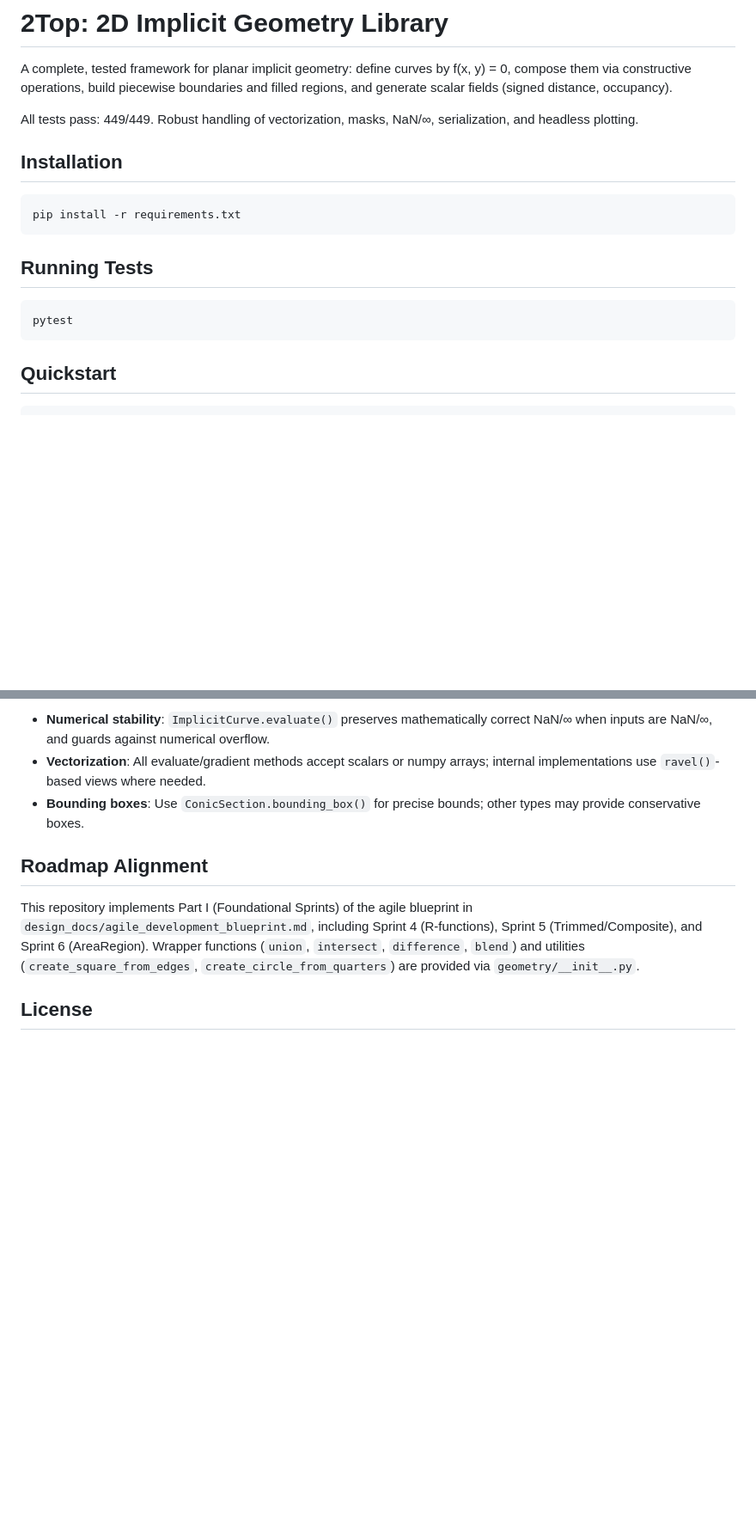
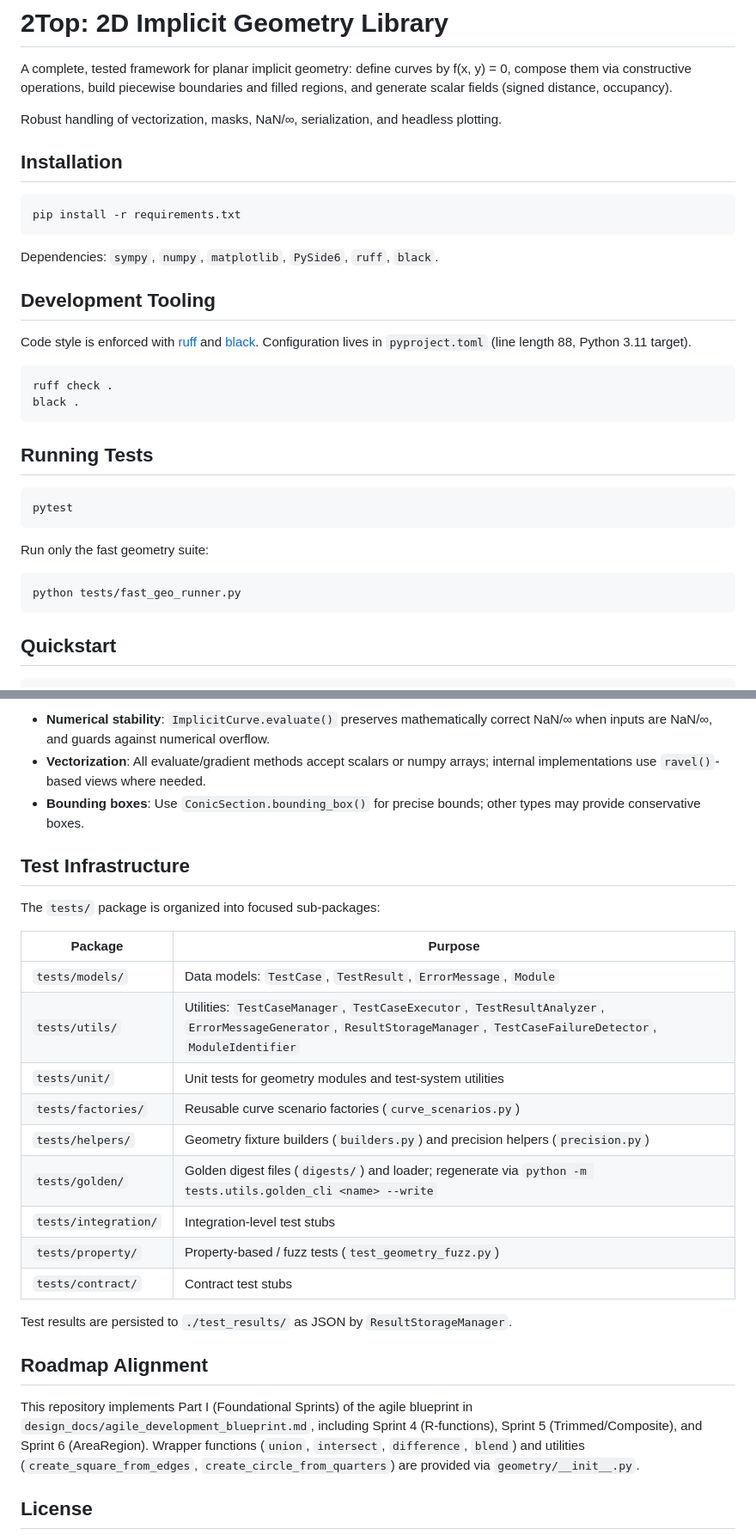
Before and after one commit to burhop/2Top, a Markdown page: README.md, 2 parts joined by grey strips. Shown at 86% size. Drawn GitHub-style; blank space fills up the shorter version.

Commit message:
docs: update README with development tooling, test infrastructure, and dependency information
- Remove specific test count from opening paragraph (449/449)
- Add explicit dependency list (sympy, numpy, matplotlib, PySide6, ruff, black)
- Document code style enforcement with ruff and black, including configuration details
- Add fast geometry test suite runner instructions
- Document test infrastructure organization with package-level breakdown table
- Add details on test result persistence to ./

OMG.  I"m leaving this.  Any better example of an AI checkin?

````diff
--- a/README.md
+++ b/README.md
@@ -2,7 +2,7 @@
 
 A complete, tested framework for planar implicit geometry: define curves by f(x, y) = 0, compose them via constructive operations, build piecewise boundaries and filled regions, and generate scalar fields (signed distance, occupancy).
 
-All tests pass: 449/449. Robust handling of vectorization, masks, NaN/∞, serialization, and headless plotting.
+Robust handling of vectorization, masks, NaN/∞, serialization, and headless plotting.
 
 ## Installation
 
@@ -10,10 +10,27 @@ All tests pass: 449/449. Robust handling of vectorization, masks, NaN/∞, seria
 pip install -r requirements.txt
 ```
 
+Dependencies: `sympy`, `numpy`, `matplotlib`, `PySide6`, `ruff`, `black`.
+
+## Development Tooling
+
+Code style is enforced with [ruff](https://docs.astral.sh/ruff/) and [black](https://black.readthedocs.io/). Configuration lives in `pyproject.toml` (line length 88, Python 3.11 target).
+
+```bash
+ruff check .
+black .
+```
+
 ## Running Tests
 
 ```bash
 pytest
+```
+
+Run only the fast geometry suite:
+
+```bash
+python tests/fast_geo_runner.py
 ```
 
 ## Quickstart
@@ -134,6 +151,24 @@ occ = OccupancyFillStrategy(inside_value=1.0, outside_value=0.0).generate_field(
 - __Vectorization__: All evaluate/gradient methods accept scalars or numpy arrays; internal implementations use `ravel()`-based views where needed.
 - __Bounding boxes__: Use `ConicSection.bounding_box()` for precise bounds; other types may provide conservative boxes.
 
+## Test Infrastructure
+
+The `tests/` package is organized into focused sub-packages:
+
+| Package | Purpose |
+|---|---|
+| `tests/models/` | Data models: `TestCase`, `TestResult`, `ErrorMessage`, `Module` |
+| `tests/utils/` | Utilities: `TestCaseManager`, `TestCaseExecutor`, `TestResultAnalyzer`, `ErrorMessageGenerator`, `ResultStorageManager`, `TestCaseFailureDetector`, `ModuleIdentifier` |
+| `tests/unit/` | Unit tests for geometry modules and test-system utilities |
+| `tests/factories/` | Reusable curve scenario factories (`curve_scenarios.py`) |
+| `tests/helpers/` | Geometry fixture builders (`builders.py`) and precision helpers (`precision.py`) |
+| `tests/golden/` | Golden digest files (`digests/`) and loader; regenerate via `python -m tests.utils.golden_cli <name> --write` |
+| `tests/integration/` | Integration-level test stubs |
+| `tests/property/` | Property-based / fuzz tests (`test_geometry_fuzz.py`) |
+| `tests/contract/` | Contract test stubs |
+
+Test results are persisted to `./test_results/` as JSON by `ResultStorageManager`.
+
 ## Roadmap Alignment
 
 This repository implements Part I (Foundational Sprints) of the agile blueprint in `design_docs/agile_development_blueprint.md`, including Sprint 4 (R-functions), Sprint 5 (Trimmed/Composite), and Sprint 6 (AreaRegion). Wrapper functions (`union`, `intersect`, `difference`, `blend`) and utilities (`create_square_from_edges`, `create_circle_from_quarters`) are provided via `geometry/__init__.py`.
````
